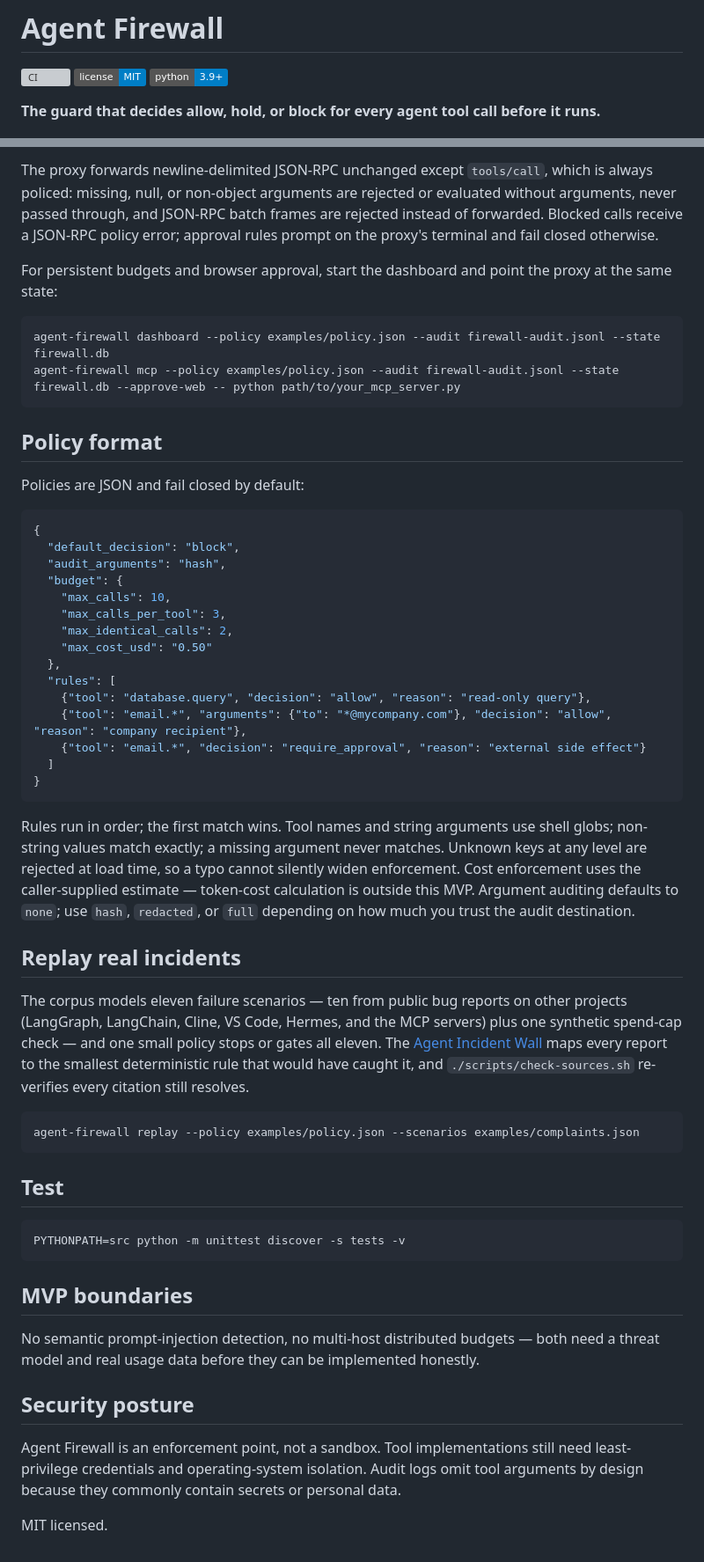
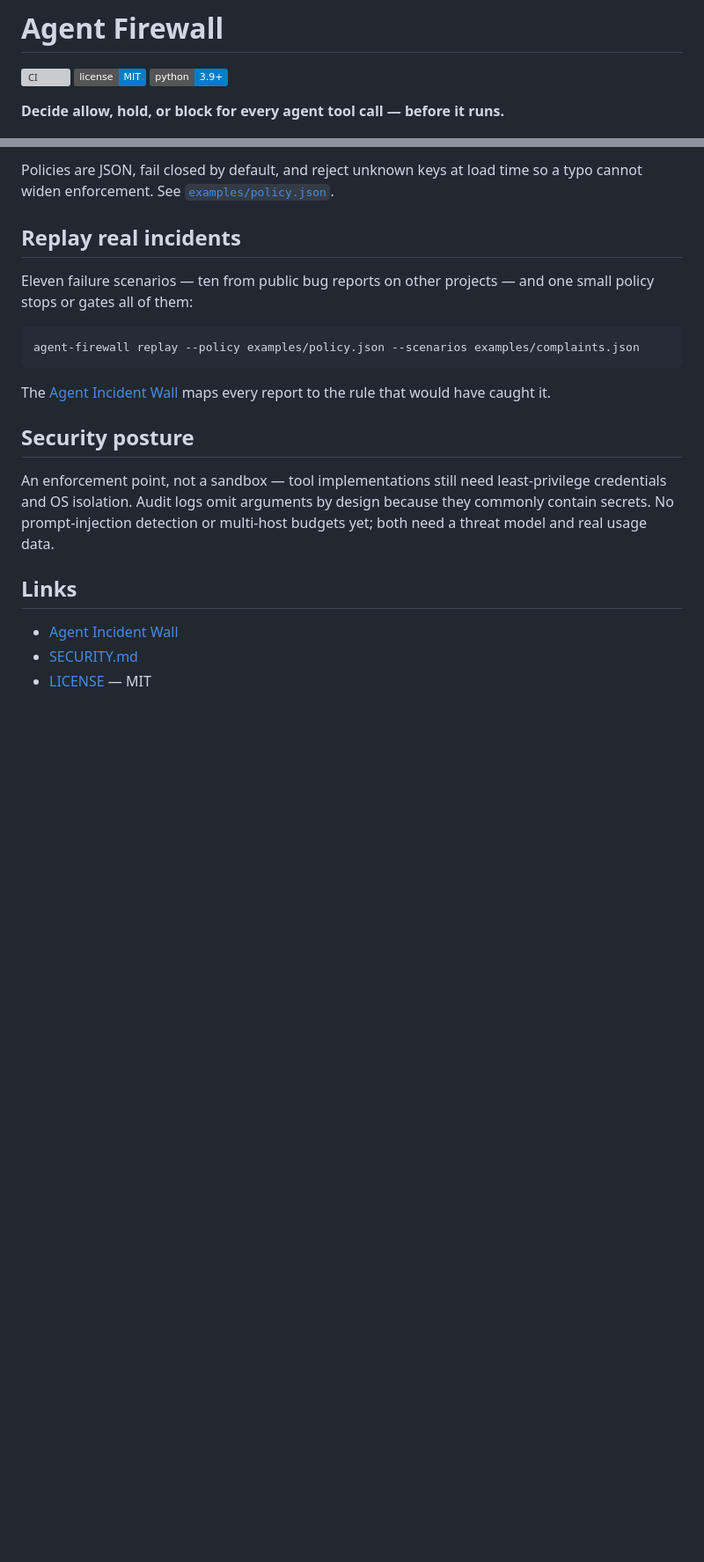
Before and after one commit to haseebraza715/agent-firewall, a Markdown page: README.md, 2 parts joined by grey strips. Shown at 88% size. Rendered like a GitHub page; badges without logos; blank space fills up the shorter version; grey boxes are pictures that could not be loaded.

Commit message:
docs: trim README

````diff
--- a/README.md
+++ b/README.md
@@ -4,7 +4,7 @@
 [![License: MIT](https://img.shields.io/badge/license-MIT-blue.svg)](LICENSE)
 [![Python 3.9+](https://img.shields.io/badge/python-3.9%2B-blue.svg)](pyproject.toml)
 
-**The guard that decides allow, hold, or block for every agent tool call before it runs.**
+**Decide allow, hold, or block for every agent tool call — before it runs.**
 
 ![Agent Firewall demo](docs/demo.gif)
 
@@ -133,56 +78,21 @@ Use the same command in the MCP client configuration:
-The proxy forwards newline-delimited JSON-RPC unchanged except `tools/call`, which is always policed: missing, null, or non-object arguments are rejected or evaluated without arguments, never passed through, and JSON-RPC batch frames are rejected instead of forwarded. Blocked calls receive a JSON-RPC policy error; approval rules prompt on the proxy's terminal and fail closed otherwise.
-
-For persistent budgets and browser approval, start the dashboard and point the proxy at the same state:
-
-```bash
-agent-firewall dashboard --policy examples/policy.json --audit firewall-audit.jsonl --state firewall.db
-agent-firewall mcp --policy examples/policy.json --audit firewall-audit.jsonl --state firewall.db --approve-web -- python path/to/your_mcp_server.py
-```
-
-## Policy format
-
-Policies are JSON and fail closed by default:
-
-```json
-{
-  "default_decision": "block",
-  "audit_arguments": "hash",
-  "budget": {
-    "max_calls": 10,
-    "max_calls_per_tool": 3,
-    "max_identical_calls": 2,
-    "max_cost_usd": "0.50"
-  },
-  "rules": [
-    {"tool": "database.query", "decision": "allow", "reason": "read-only query"},
-    {"tool": "email.*", "arguments": {"to": "*@mycompany.com"}, "decision": "allow", "reason": "company recipient"},
-    {"tool": "email.*", "decision": "require_approval", "reason": "external side effect"}
-  ]
-}
-```
-
-Rules run in order; the first match wins. Tool names and string arguments use shell globs; non-string values match exactly; a missing argument never matches. Unknown keys at any level are rejected at load time, so a typo cannot silently widen enforcement. Cost enforcement uses the caller-supplied estimate — token-cost calculation is outside this MVP. Argument auditing defaults to `none`; use `hash`, `redacted`, or `full` depending on how much you trust the audit destination.
+Policies are JSON, fail closed by default, and reject unknown keys at load time so a typo cannot widen enforcement. See [`examples/policy.json`](examples/policy.json).
 
 ## Replay real incidents
 
-The corpus models eleven failure scenarios — ten from public bug reports on other projects (LangGraph, LangChain, Cline, VS Code, Hermes, and the MCP servers) plus one synthetic spend-cap check — and one small policy stops or gates all eleven. The [Agent Incident Wall](docs/incidents/README.md) maps every report to the smallest deterministic rule that would have caught it, and `./scripts/check-sources.sh` re-verifies every citation still resolves.
+Eleven failure scenarios — ten from public bug reports on other projects — and one small policy stops or gates all of them:
 
 ```bash
 agent-firewall replay --policy examples/policy.json --scenarios examples/complaints.json
 ```
 
-## Test
-
-```bash
-PYTHONPATH=src python -m unittest discover -s tests -v
-```
-
-## MVP boundaries
-
-No semantic prompt-injection detection, no multi-host distributed budgets — both need a threat model and real usage data before they can be implemented honestly.
+The [Agent Incident Wall](docs/incidents/README.md) maps every report to the rule that would have caught it.
 
 ## Security posture
 
-Agent Firewall is an enforcement point, not a sandbox. Tool implementations still need least-privilege credentials and operating-system isolation. Audit logs omit tool arguments by design because they commonly contain secrets or personal data.
+An enforcement point, not a sandbox — tool implementations still need least-privilege credentials and OS isolation. Audit logs omit arguments by design because they commonly contain secrets. No prompt-injection detection or multi-host budgets yet; both need a threat model and real usage data.
 
-MIT licensed.
+## Links
+
+- [Agent Incident Wall](docs/incidents/README.md)
+- [SECURITY.md](SECURITY.md)
+- [LICENSE](LICENSE) — MIT
````
Also changed, not shown: other parts of README.md (+16 -71 lines).
